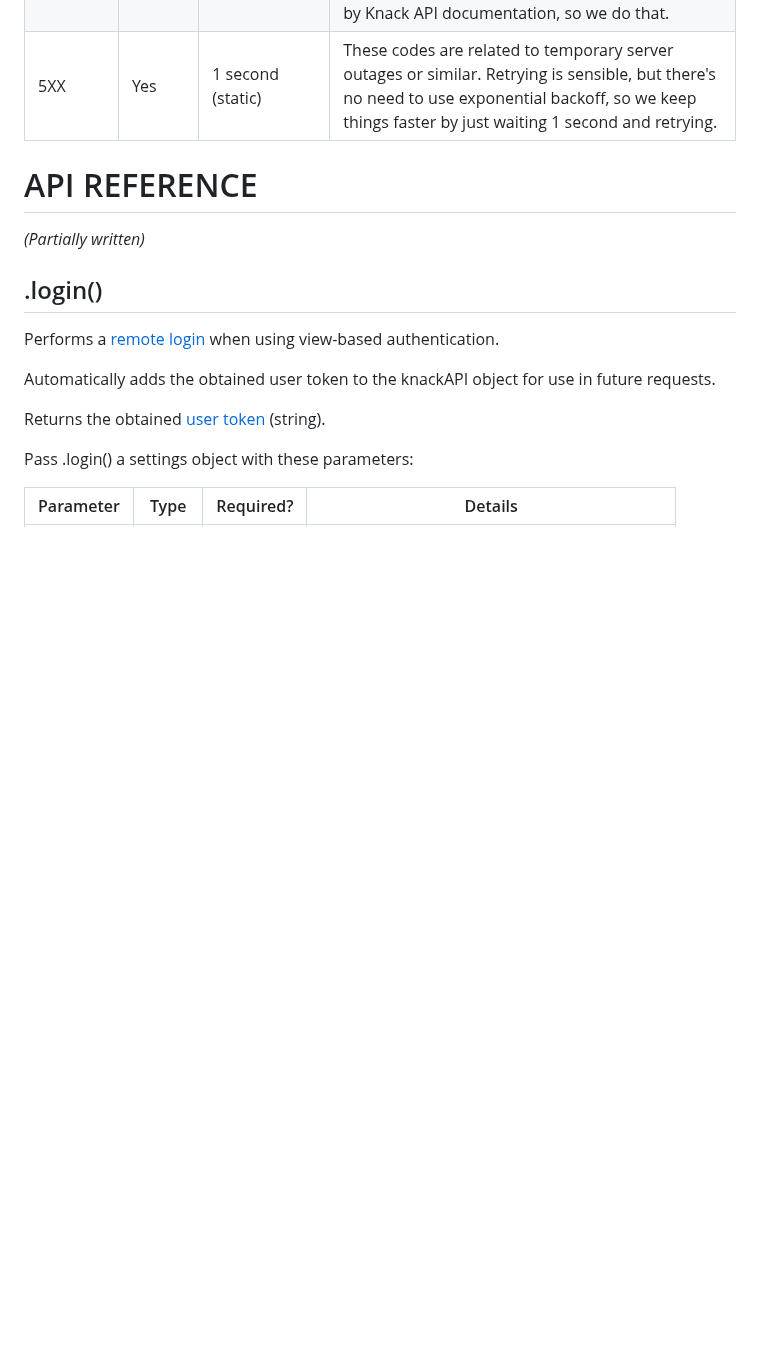
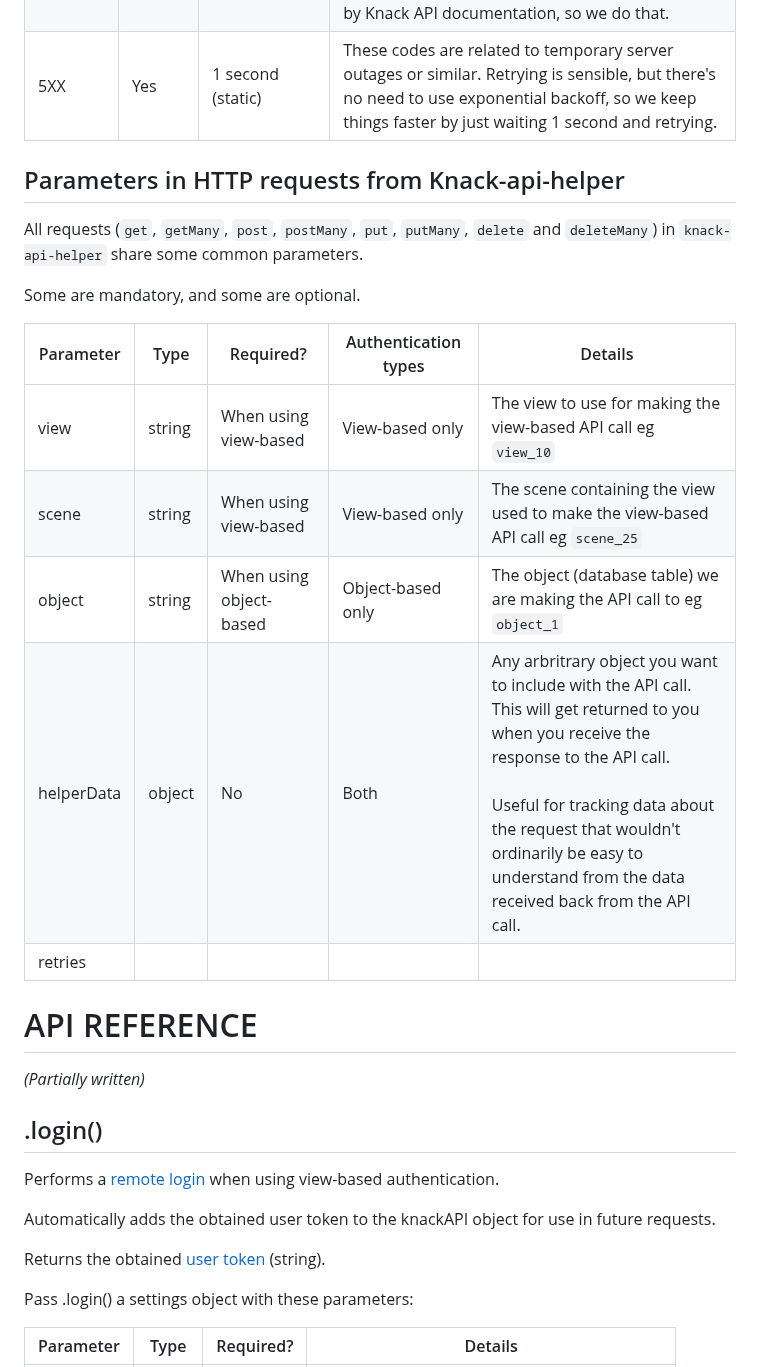
Before and after one commit to CallumBoase/knack-api-helper, a Markdown page: README.md, the part around one of its changes. GitHub-like rendering; blank space fills up the shorter version.

```diff
--- a/README.md
+++ b/README.md
@@ -196,6 +196,21 @@ knack-api-helper will auto-retry failed API calls when sensible, but will return
 | 4XX (except 429) | No | N/A | These codes are related to invalid authentication so there is no point retrying failed requests. |
 | 429 | Yes | Exponential backoff | This code occurs when you make more than 10 requests per second to the Knack API. Retry is sensible, and exponential backoff is recommended by Knack API documentation, so we do that. |
 | 5XX | Yes | 1 second (static) | These codes are related to temporary server outages or similar. Retrying is sensible, but there's no need to use exponential backoff, so we keep things faster by just waiting 1 second and retrying. |
+
+## Parameters in HTTP requests from Knack-api-helper
+All requests (`get`, `getMany`, `post`, `postMany`, `put`, `putMany`, `delete` and `deleteMany`) in `knack-api-helper` share some common parameters.
+
+Some are mandatory, and some are optional.
+
+| Parameter | Type | Required? | Authentication types | Details  |
+| --- | --- | --- | --- | --- |
+| view | string | When using view-based | View-based only | The view to use for making the view-based API call eg `view_10` |
+| scene     | string | When using view-based | View-based only | The scene containing the view used to make the view-based API call eg `scene_25` |
+| object | string | When using object-based | Object-based only | The object (database table) we are making the API call to eg `object_1` |
+| helperData | object | No | Both | Any arbritrary object you want to include with the API call. This will get returned to you when you receive the response to the API call.<br><br> Useful for tracking data about the request that wouldn't ordinarily be easy to understand from the data received back from the API call. |
+| retries |
+
+
 
 # API REFERENCE
 *(Partially written)*
```
Also changed, not shown: other parts of README.md (+2 -2 lines).
